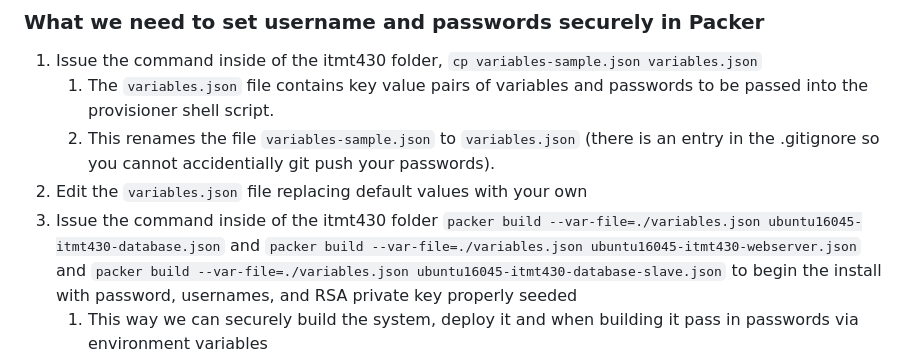
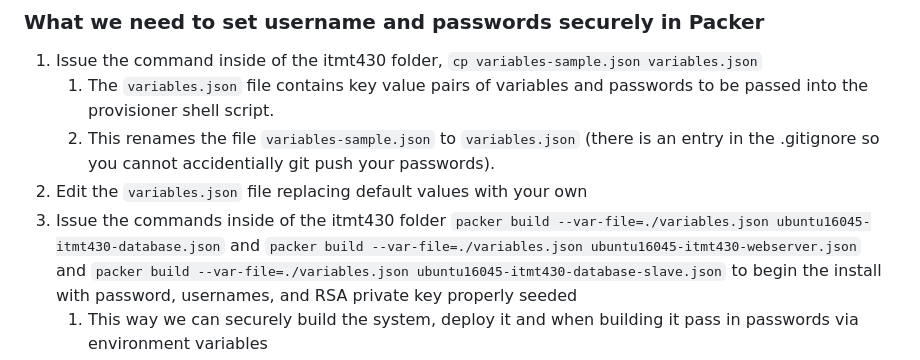
Before and after one commit to HRizwan1/2019-team-06f, a Markdown page: README.md, the part around the change printed below. GitHub-like rendering.

Commit message:
fixing readme instructions

````diff
--- a/README.md
+++ b/README.md
@@ -10,5 +10,5 @@ This is how we are passing passwords/RSA keys securely.
     1) The ```variables.json``` file contains key value pairs of variables and passwords to be passed into the provisioner shell script.
     1) This renames the file ```variables-sample.json``` to ```variables.json```  (there is an entry in the .gitignore so you cannot accidentially git push your passwords).
 1) Edit the ```variables.json``` file replacing default values with your own
-1) Issue the command inside of the itmt430 folder ```packer build --var-file=./variables.json ubuntu16045-itmt430-database.json``` and ```packer build --var-file=./variables.json ubuntu16045-itmt430-webserver.json``` and ```packer build --var-file=./variables.json ubuntu16045-itmt430-database-slave.json``` to begin the install with password, usernames, and RSA private key properly seeded
+1) Issue the commands inside of the itmt430 folder ```packer build --var-file=./variables.json ubuntu16045-itmt430-database.json``` and ```packer build --var-file=./variables.json ubuntu16045-itmt430-webserver.json``` and ```packer build --var-file=./variables.json ubuntu16045-itmt430-database-slave.json``` to begin the install with password, usernames, and RSA private key properly seeded
     1) This way we can securely build the system, deploy it and when building it pass in passwords via environment variables
````
Also changed, not shown: other parts of README.md (+9 -0 lines), img/screenshot.png (added), img/screenshot2.png (added), img/screenshot3.png (added).
